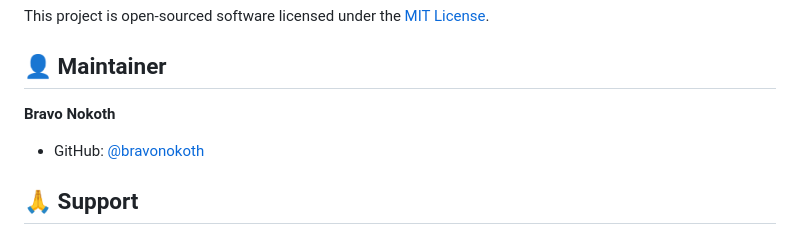
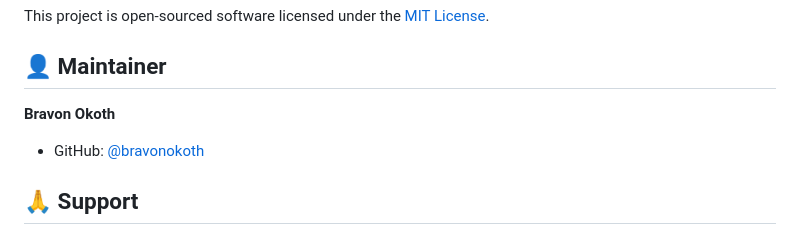
Before and after one commit to bravonokoth/silveranchore, a Markdown page: README.md, the part around the change. Rendered like a GitHub page.

```diff
--- a/README.md
+++ b/README.md
@@ -341,7 +341,7 @@ This project is open-sourced software licensed under the [MIT License](LICENSE).
 
 ## 👤 Maintainer
 
-**Bravo Nokoth**
+**Bravon Okoth**
 - GitHub: [@bravonokoth](https://github.com/bravonokoth)
 
 ## 🙏 Support
```
